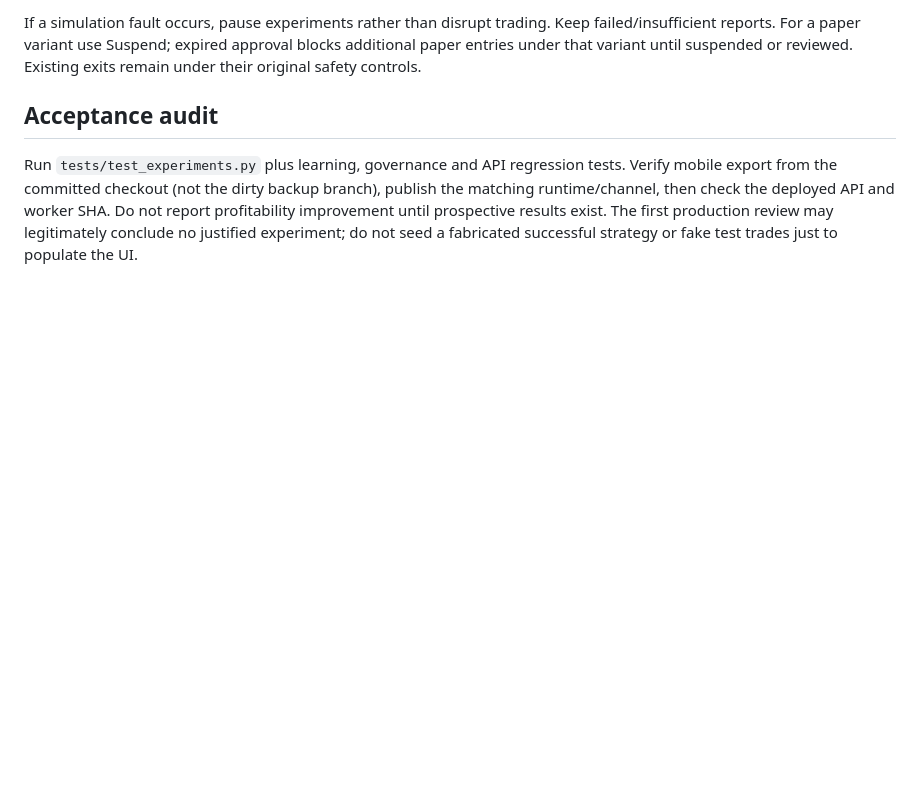
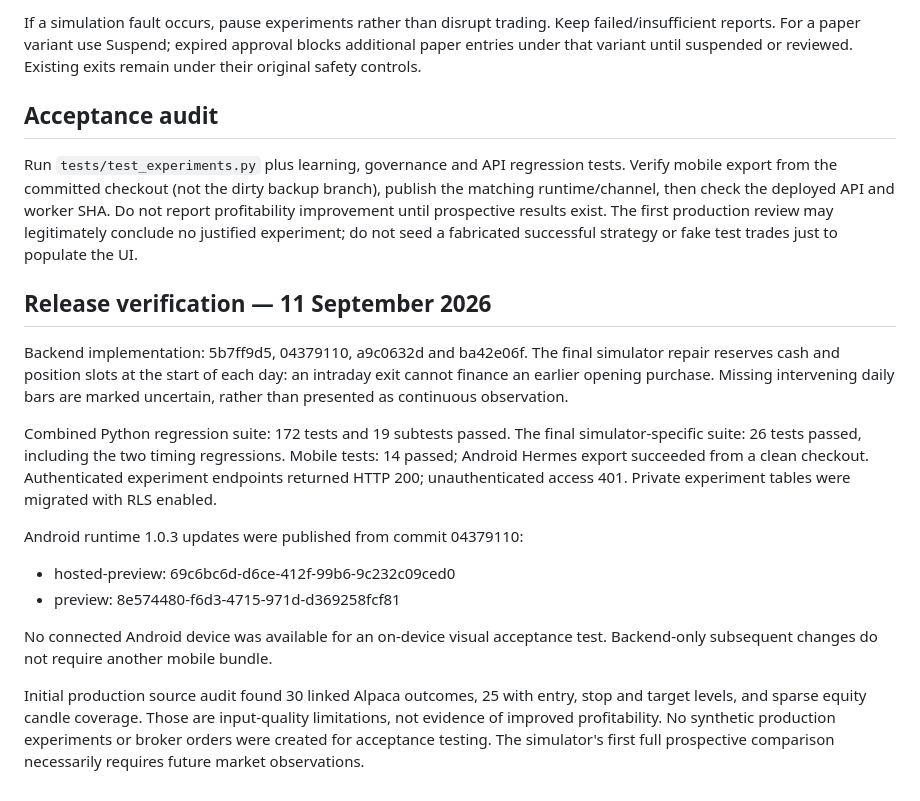
Before and after one commit to TeeJay-EasyPay/Trader, a Markdown page: architecture/EXPERIMENT_RELEASE_RUNBOOK.md, the part around the change. GitHub-like rendering; blank space fills up the shorter version.

Commit message:
Record experiment release scope and acceptance evidence

```diff
--- a/architecture/EXPERIMENT_RELEASE_RUNBOOK.md
+++ b/architecture/EXPERIMENT_RELEASE_RUNBOOK.md
@@ -91,3 +91,30 @@ publish the matching runtime/channel, then check the deployed API and worker SHA
 Do not report profitability improvement until prospective results exist. The first
 production review may legitimately conclude no justified experiment; do not seed a
 fabricated successful strategy or fake test trades just to populate the UI.
+
+## Release verification — 11 September 2026
+
+Backend implementation: 5b7ff9d5, 04379110, a9c0632d and ba42e06f.
+The final simulator repair reserves cash and position slots at the start of each
+day: an intraday exit cannot finance an earlier opening purchase. Missing intervening
+daily bars are marked uncertain, rather than presented as continuous observation.
+
+Combined Python regression suite: 172 tests and 19 subtests passed. The final
+simulator-specific suite: 26 tests passed, including the two timing regressions.
+Mobile tests: 14 passed; Android Hermes export succeeded from a clean checkout.
+Authenticated experiment endpoints returned HTTP 200; unauthenticated access 401.
+Private experiment tables were migrated with RLS enabled.
+
+Android runtime 1.0.3 updates were published from commit 04379110:
+
+- hosted-preview: 69c6bc6d-d6ce-412f-99b6-9c232c09ced0
+- preview: 8e574480-f6d3-4715-971d-d369258fcf81
+
+No connected Android device was available for an on-device visual acceptance test.
+Backend-only subsequent changes do not require another mobile bundle.
+
+Initial production source audit found 30 linked Alpaca outcomes, 25 with entry,
+stop and target levels, and sparse equity candle coverage. Those are input-quality
+limitations, not evidence of improved profitability. No synthetic production
+experiments or broker orders were created for acceptance testing. The simulator's
+first full prospective comparison necessarily requires future market observations.
```
Also changed, not shown: architecture/EVIDENCE_TO_RULE_EXPERIMENT_LOOP_PLAN.md (+1 -1 lines).
